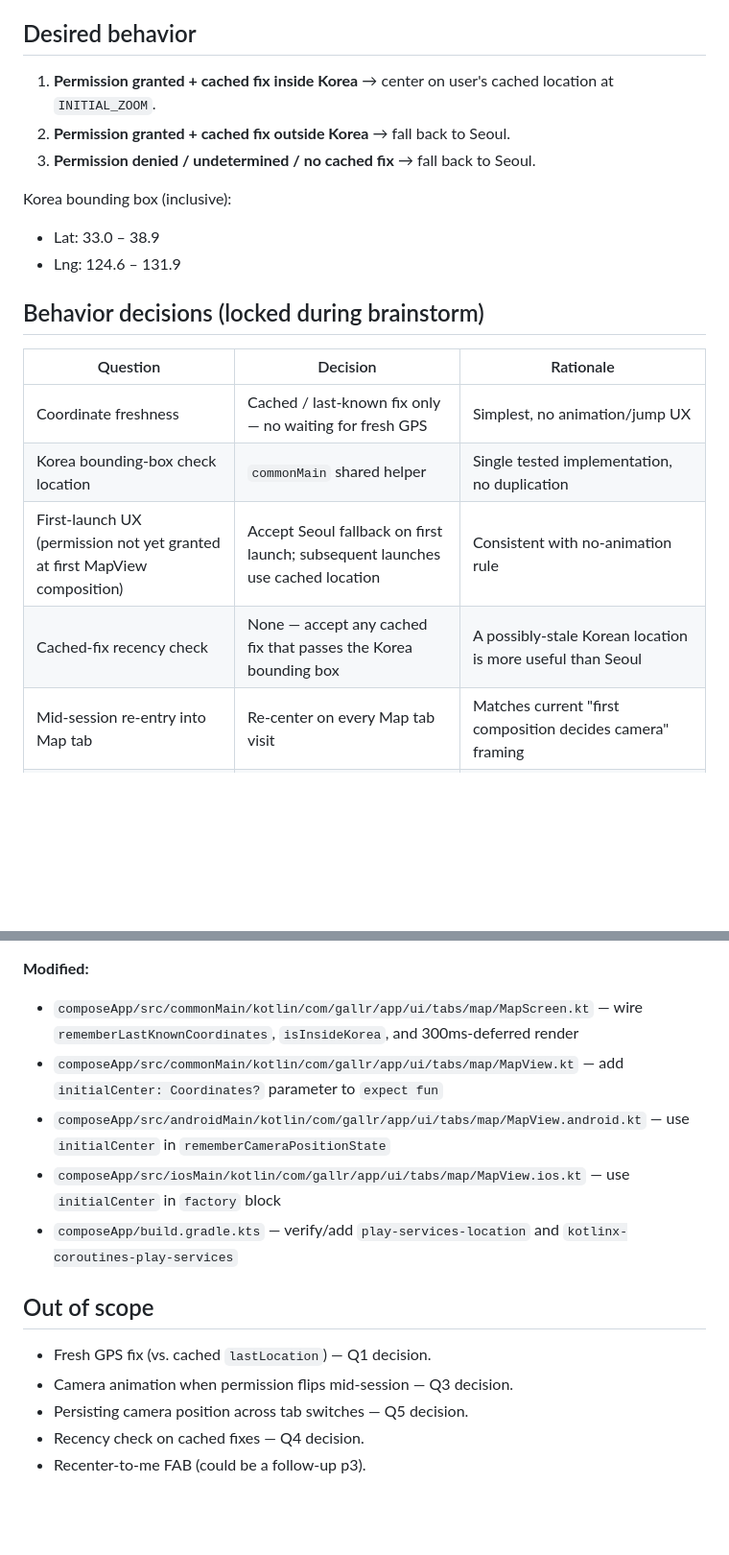
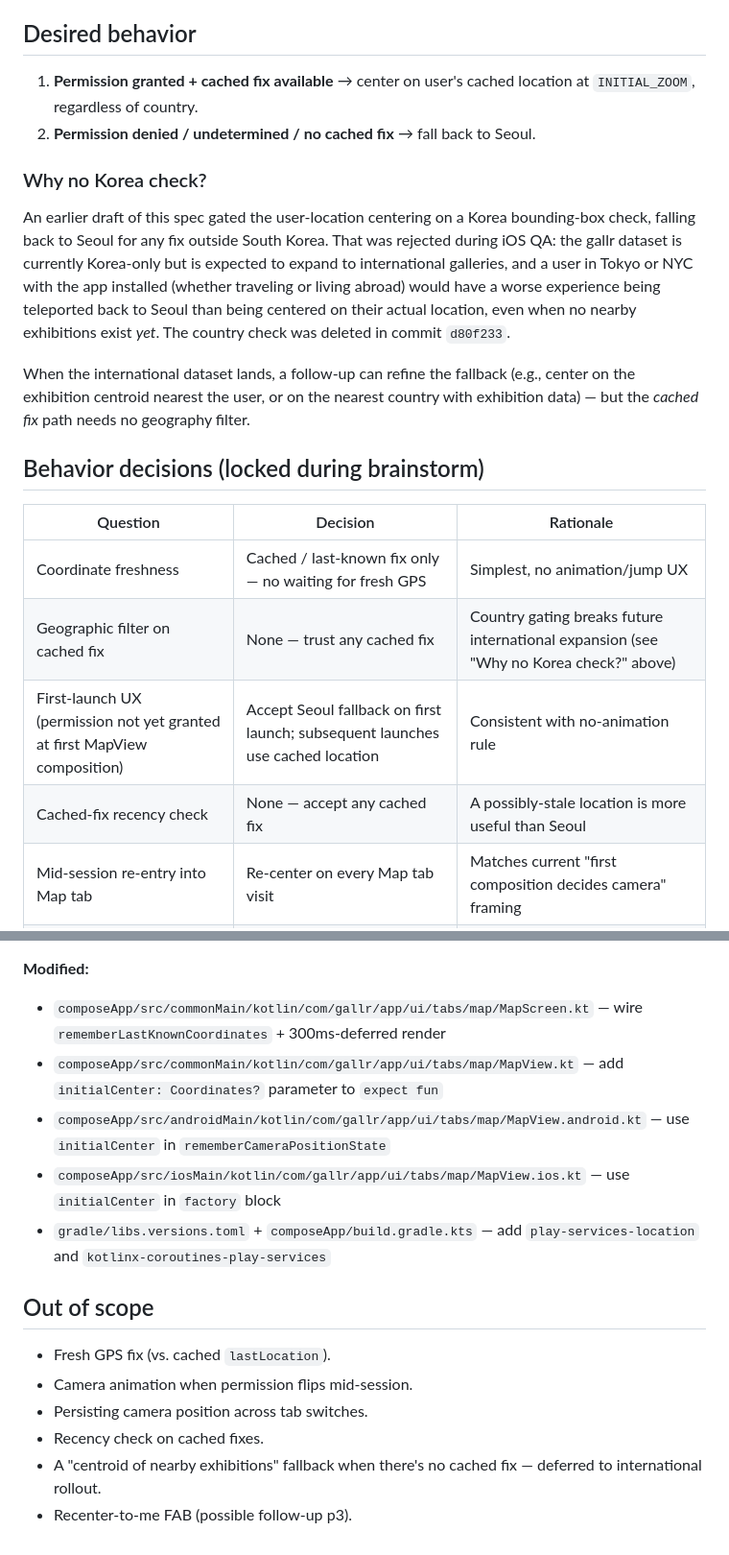
Before and after one commit to hanshin-lee/gallr, a Markdown page: specs/034-map-center-on-user-location/spec.md, 2 parts joined by grey strips. Shown at 96% size. Drawn GitHub-style; blank space fills up the shorter version.

```diff
--- a/specs/034-map-center-on-user-location/spec.md
+++ b/specs/034-map-center-on-user-location/spec.md
@@ -18,22 +18,23 @@ The MAP tab always opens centered on Seoul (37.5665, 126.9780) even when the use
 
 ## Desired behavior
 
-1. **Permission granted + cached fix inside Korea** → center on user's cached location at `INITIAL_ZOOM`.
-2. **Permission granted + cached fix outside Korea** → fall back to Seoul.
-3. **Permission denied / undetermined / no cached fix** → fall back to Seoul.
+1. **Permission granted + cached fix available** → center on user's cached location at `INITIAL_ZOOM`, regardless of country.
+2. **Permission denied / undetermined / no cached fix** → fall back to Seoul.
 
-Korea bounding box (inclusive):
-- Lat: 33.0 – 38.9
-- Lng: 124.6 – 131.9
+### Why no Korea check?
+
+An earlier draft of this spec gated the user-location centering on a Korea bounding-box check, falling back to Seoul for any fix outside South Korea. That was rejected during iOS QA: the gallr dataset is currently Korea-only but is expected to expand to international galleries, and a user in Tokyo or NYC with the app installed (whether traveling or living abroad) would have a worse experience being teleported back to Seoul than being centered on their actual location, even when no nearby exhibitions exist *yet*. The country check was deleted in commit `d80f233`.
+
+When the international dataset lands, a follow-up can refine the fallback (e.g., center on the exhibition centroid nearest the user, or on the nearest country with exhibition data) — but the *cached fix* path needs no geography filter.
 
 ## Behavior decisions (locked during brainstorm)
 
 | Question | Decision | Rationale |
 |---|---|---|
 | Coordinate freshness | Cached / last-known fix only — no waiting for fresh GPS | Simplest, no animation/jump UX |
-| Korea bounding-box check location | `commonMain` shared helper | Single tested implementation, no duplication |
+| Geographic filter on cached fix | None — trust any cached fix | Country gating breaks future international expansion (see "Why no Korea check?" above) |
 | First-launch UX (permission not yet granted at first MapView composition) | Accept Seoul fallback on first launch; subsequent launches use cached location | Consistent with no-animation rule |
-| Cached-fix recency check | None — accept any cached fix that passes the Korea bounding box | A possibly-stale Korean location is more useful than Seoul |
+| Cached-fix recency check | None — accept any cached fix | A possibly-stale location is more useful than Seoul |
 | Mid-session re-entry into Map tab | Re-center on every Map tab visit | Matches current "first composition decides camera" framing |
 | Deferral while waiting for cached fix | Defer `MapView` composition up to ~300ms while `coords` resolve, else Seoul fallback | Avoids "Seoul → user-location" jump; iOS resolves <1ms, Android typically tens of ms |
 
@@ -264,15 +228,16 @@ No integration tests for the platform actuals — `FusedLocationProviderClient`
 
 **Modified:**
-- `composeApp/src/commonMain/kotlin/com/gallr/app/ui/tabs/map/MapScreen.kt` — wire `rememberLastKnownCoordinates`, `isInsideKorea`, and 300ms-deferred render
+- `composeApp/src/commonMain/kotlin/com/gallr/app/ui/tabs/map/MapScreen.kt` — wire `rememberLastKnownCoordinates` + 300ms-deferred render
 - `composeApp/src/commonMain/kotlin/com/gallr/app/ui/tabs/map/MapView.kt` — add `initialCenter: Coordinates?` parameter to `expect fun`
 - `composeApp/src/androidMain/kotlin/com/gallr/app/ui/tabs/map/MapView.android.kt` — use `initialCenter` in `rememberCameraPositionState`
 - `composeApp/src/iosMain/kotlin/com/gallr/app/ui/tabs/map/MapView.ios.kt` — use `initialCenter` in `factory` block
-- `composeApp/build.gradle.kts` — verify/add `play-services-location` and `kotlinx-coroutines-play-services`
+- `gradle/libs.versions.toml` + `composeApp/build.gradle.kts` — add `play-services-location` and `kotlinx-coroutines-play-services`
 
 ## Out of scope
 
-- Fresh GPS fix (vs. cached `lastLocation`) — Q1 decision.
-- Camera animation when permission flips mid-session — Q3 decision.
-- Persisting camera position across tab switches — Q5 decision.
-- Recency check on cached fixes — Q4 decision.
-- Recenter-to-me FAB (could be a follow-up p3).
+- Fresh GPS fix (vs. cached `lastLocation`).
+- Camera animation when permission flips mid-session.
+- Persisting camera position across tab switches.
+- Recency check on cached fixes.
+- A "centroid of nearby exhibitions" fallback when there's no cached fix — deferred to international rollout.
+- Recenter-to-me FAB (possible follow-up p3).
```
Also changed, not shown: other parts of specs/034-map-center-on-user-location/spec.md (+11 -48 lines).
